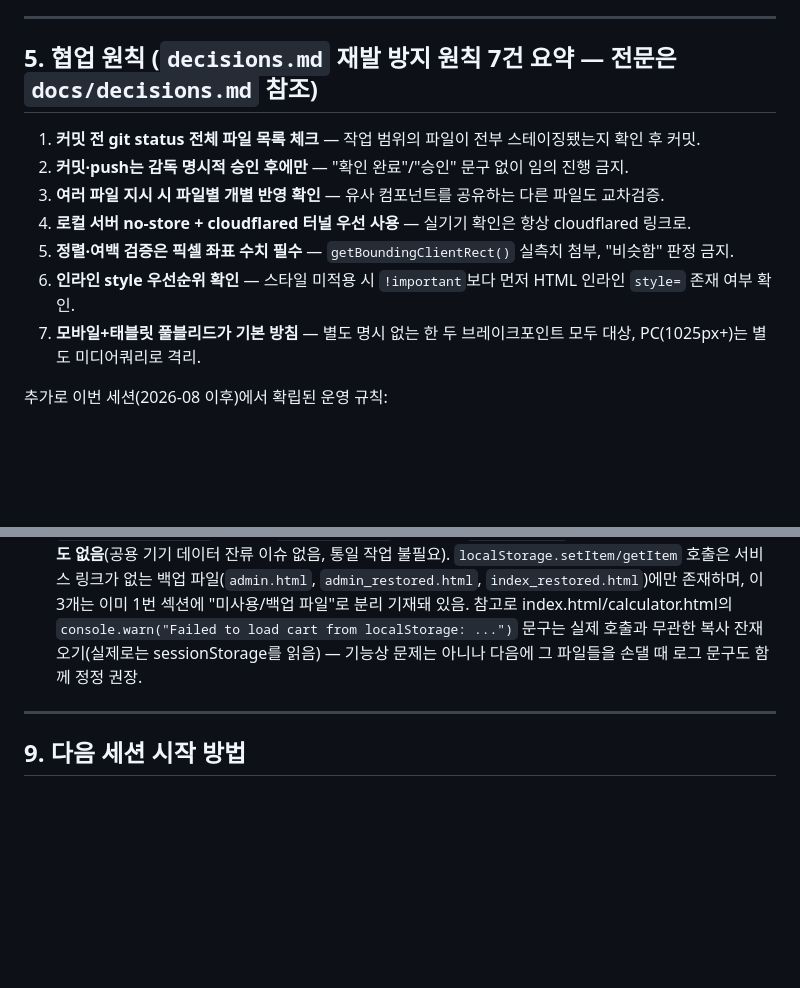
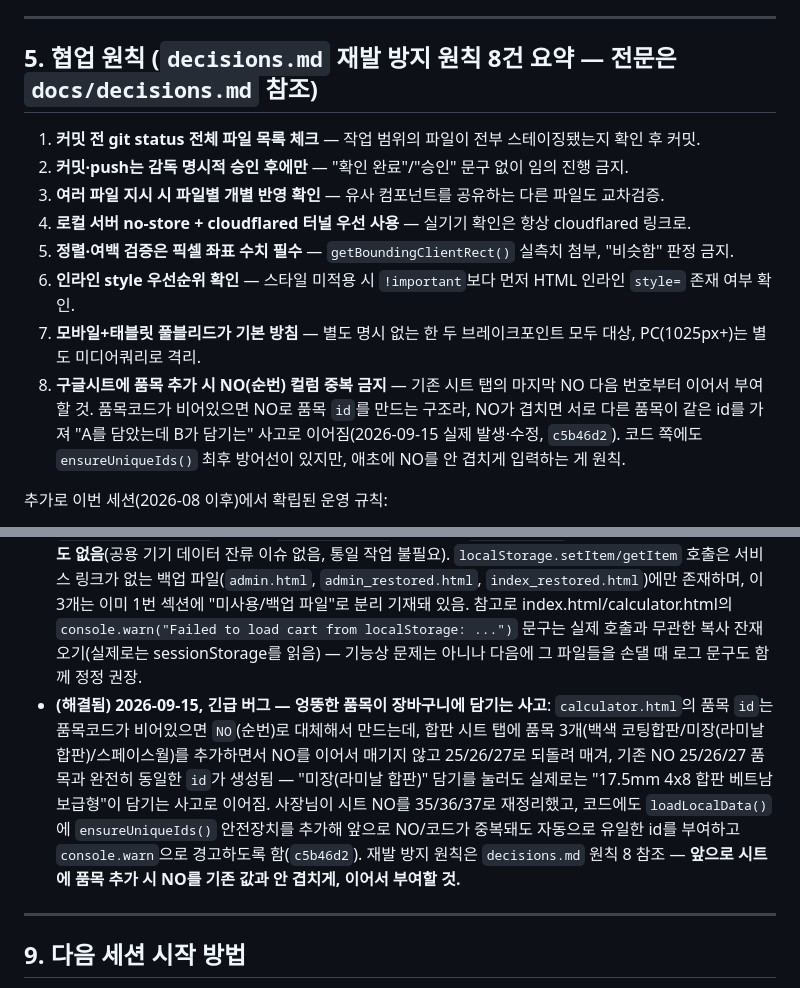
Before and after one commit to kangwon13-art/ylwood_website, a Markdown page: docs/context.md, 2 parts joined by grey strips. GitHub-like rendering; blank space fills up the shorter version.

```diff
--- a/docs/context.md
+++ b/docs/context.md
@@ -93,7 +93,7 @@
 
 ---
 
-## 5. 협업 원칙 (`decisions.md` 재발 방지 원칙 7건 요약 — 전문은 `docs/decisions.md` 참조)
+## 5. 협업 원칙 (`decisions.md` 재발 방지 원칙 8건 요약 — 전문은 `docs/decisions.md` 참조)
 
 1. **커밋 전 git status 전체 파일 목록 체크** — 작업 범위의 파일이 전부 스테이징됐는지 확인 후 커밋.
 2. **커밋·push는 감독 명시적 승인 후에만** — "확인 완료"/"승인" 문구 없이 임의 진행 금지.
@@ -102,6 +102,7 @@
 5. **정렬·여백 검증은 픽셀 좌표 수치 필수** — `getBoundingClientRect()` 실측치 첨부, "비슷함" 판정 금지.
 6. **인라인 style 우선순위 확인** — 스타일 미적용 시 `!important`보다 먼저 HTML 인라인 `style=` 존재 여부 확인.
 7. **모바일+태블릿 풀블리드가 기본 방침** — 별도 명시 없는 한 두 브레이크포인트 모두 대상, PC(1025px+)는 별도 미디어쿼리로 격리.
+8. **구글시트에 품목 추가 시 NO(순번) 컬럼 중복 금지** — 기존 시트 탭의 마지막 NO 다음 번호부터 이어서 부여할 것. 품목코드가 비어있으면 NO로 품목 `id`를 만드는 구조라, NO가 겹치면 서로 다른 품목이 같은 id를 가져 "A를 담았는데 B가 담기는" 사고로 이어짐(2026-09-15 실제 발생·수정, `c5b46d2`). 코드 쪽에도 `ensureUniqueIds()` 최후 방어선이 있지만, 애초에 NO를 안 겹치게 입력하는 게 원칙.
 
 추가로 이번 세션(2026-08 이후)에서 확립된 운영 규칙:
 - 매 라운드 종료 시 `docs/context.md` 자동 갱신.
@@ -148,6 +149,7 @@
 - `wallpanel.html` 이미지 404(템바보드 썸네일 일부 누락) — 기존 이슈, 자산 확보 후 해결 예정.
 - `docs/design.md`(Pinterest 디자인 시스템 참고 문서로 추정, 이 프로젝트와 무관한 내용)가 커밋되지 않은 채 저장소에 남아있음 — 필요 없으면 삭제, 필요하면 별도 용도 확인 후 처리 요망.
 - **카트/상태 저장 방식 조사 결과(`localStorage`/`sessionStorage` grep, 6개 서비스 페이지 전체 대상)**: `door_order.html`(`doorOrderSets`), `wallpanel.html`(`wallpanelCartItems`), `molding_catalog.html`(`moldingCartItems`), `index.html`/`calculator.html`(`yw_cart`, `pendingEstimateText` 등) **전부 `sessionStorage`만 사용 — `localStorage` API 호출은 6개 페이지 어디에도 없음**(공용 기기 데이터 잔류 이슈 없음, 통일 작업 불필요). `localStorage.setItem/getItem` 호출은 서비스 링크가 없는 백업 파일(`admin.html`, `admin_restored.html`, `index_restored.html`)에만 존재하며, 이 3개는 이미 1번 섹션에 "미사용/백업 파일"로 분리 기재돼 있음. 참고로 index.html/calculator.html의 `console.warn("Failed to load cart from localStorage: ...")` 문구는 실제 호출과 무관한 복사 잔재 오기(실제로는 sessionStorage를 읽음) — 기능상 문제는 아니나 다음에 그 파일들을 손댈 때 로그 문구도 함께 정정 권장.
+- **(해결됨) 2026-09-15, 긴급 버그 — 엉뚱한 품목이 장바구니에 담기는 사고**: `calculator.html`의 품목 `id`는 품목코드가 비어있으면 `NO`(순번)로 대체해서 만드는데, 합판 시트 탭에 품목 3개(백색 코팅합판/미장(라미날 합판)/스페이스월)를 추가하면서 NO를 이어서 매기지 않고 25/26/27로 되돌려 매겨, 기존 NO 25/26/27 품목과 완전히 동일한 `id`가 생성됨 — "미장(라미날 합판)" 담기를 눌러도 실제로는 "17.5mm 4x8 합판 베트남 보급형"이 담기는 사고로 이어짐. 사장님이 시트 NO를 35/36/37로 재정리했고, 코드에도 `loadLocalData()`에 `ensureUniqueIds()` 안전장치를 추가해 앞으로 NO/코드가 중복돼도 자동으로 유일한 id를 부여하고 `console.warn`으로 경고하도록 함(`c5b46d2`). 재발 방지 원칙은 `decisions.md` 원칙 8 참조 — **앞으로 시트에 품목 추가 시 NO를 기존 값과 안 겹치게, 이어서 부여할 것.**
 
 ---
 
```
Also changed, not shown: docs/decisions.md (+11 -0 lines).
